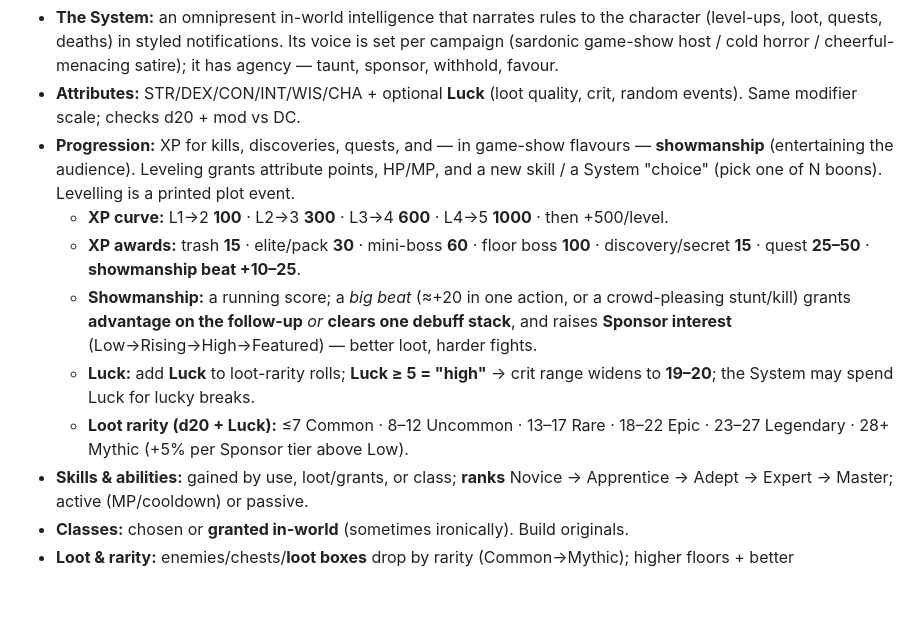
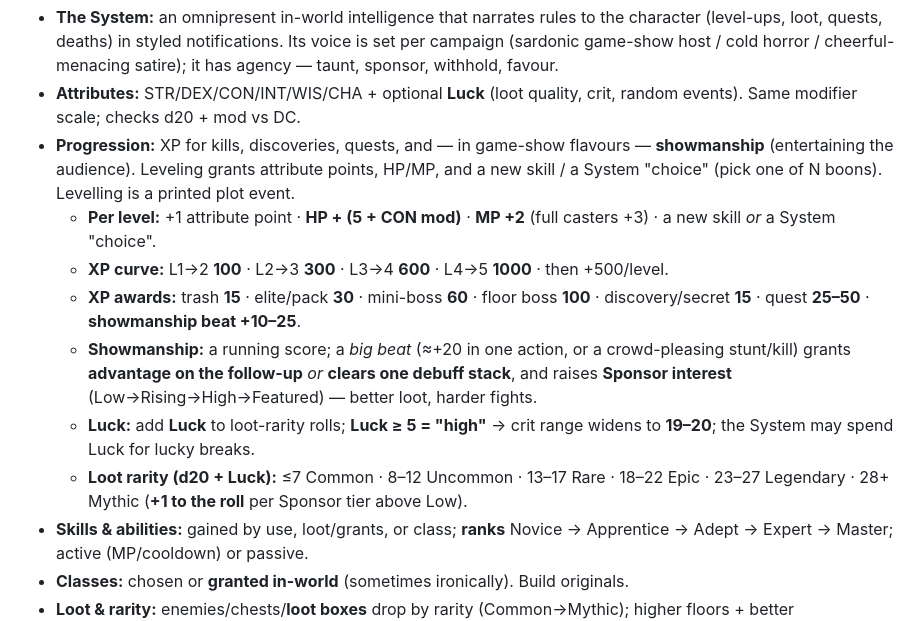
Before and after one commit to jamessw-ntv/blue-prince-log, a Markdown page: campaign/AI-DUNGEON-MASTER.md, the part around the change. GitHub-like rendering; blank space fills up the shorter version.

```diff
--- a/campaign/AI-DUNGEON-MASTER.md
+++ b/campaign/AI-DUNGEON-MASTER.md
@@ -275,6 +275,8 @@ Dungeon Crawler Carl — capture the vibe, never copy its text, world, or charac
 - **Progression:** XP for kills, discoveries, quests, and — in game-show flavours —
   **showmanship** (entertaining the audience). Leveling grants attribute points, HP/MP, and
   a new skill / a System "choice" (pick one of N boons). Levelling is a printed plot event.
+  - **Per level:** +1 attribute point · **HP + (5 + CON mod)** · **MP +2** (full casters +3) ·
+    a new skill *or* a System "choice".
   - **XP curve:** L1→2 **100** · L2→3 **300** · L3→4 **600** · L4→5 **1000** · then +500/level.
   - **XP awards:** trash **15** · elite/pack **30** · mini-boss **60** · floor boss **100** ·
     discovery/secret **15** · quest **25–50** · **showmanship beat +10–25**.
@@ -284,7 +286,7 @@ Dungeon Crawler Carl — capture the vibe, never copy its text, world, or charac
   - **Luck:** add **Luck** to loot-rarity rolls; **Luck ≥ 5 = "high"** → crit range widens to
     **19–20**; the System may spend Luck for lucky breaks.
   - **Loot rarity (d20 + Luck):** ≤7 Common · 8–12 Uncommon · 13–17 Rare · 18–22 Epic ·
-    23–27 Legendary · 28+ Mythic (+5% per Sponsor tier above Low).
+    23–27 Legendary · 28+ Mythic (**+1 to the roll** per Sponsor tier above Low).
 - **Skills & abilities:** gained by use, loot/grants, or class; **ranks** Novice → Apprentice
   → Adept → Expert → Master; active (MP/cooldown) or passive.
 - **Classes:** chosen or **granted in-world** (sometimes ironically). Build originals.
```
Also changed, not shown: campaign/LEARNINGS.md (+15 -0 lines), campaign/adventures/sunless-shrine.md (+1 -1 lines).
